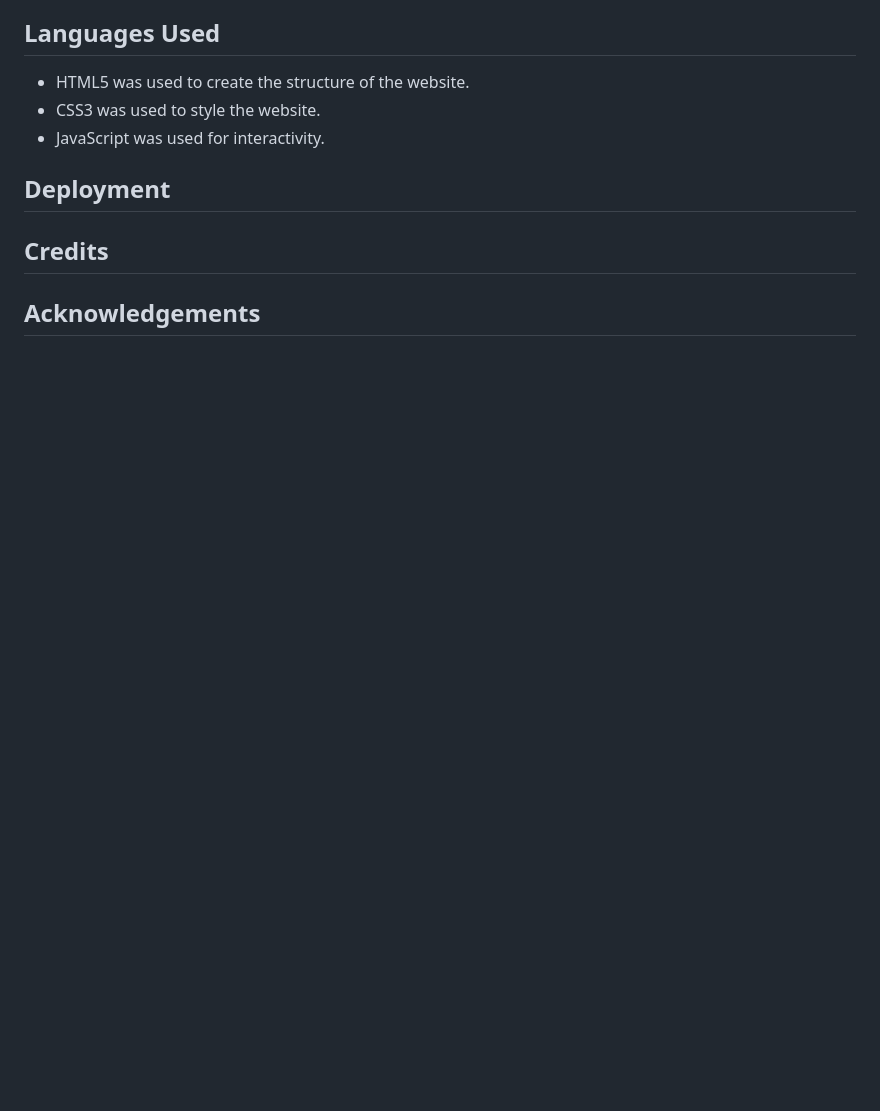
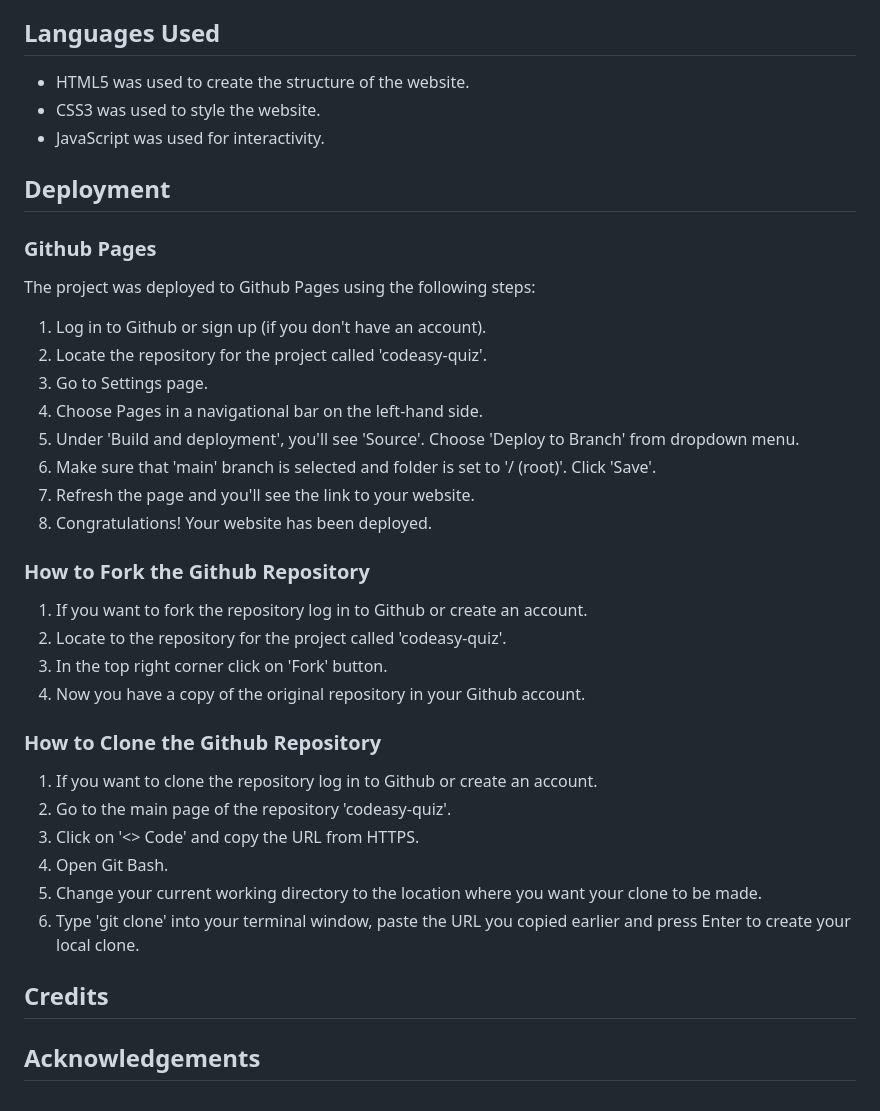
Before and after one commit to nataliiasolomchak21/codeasy-quiz, a Markdown page: README.md, the part around the change. Rendered like a GitHub page; folded sections open; blank space fills up the shorter version.

Commit message:
Add Deployment section

```diff
--- a/README.md
+++ b/README.md
@@ -333,6 +333,35 @@ The website functions in the following browsers:
 
 ## Deployment
 
+### Github Pages
+
+The project was deployed to Github Pages using the following steps:
+
+   1. Log in to Github or sign up (if you don't have an account).
+   2. Locate the repository for the project called 'codeasy-quiz'.
+   3. Go to Settings page.
+   4. Choose Pages in a navigational bar on the left-hand side.
+   5. Under 'Build and deployment', you'll see 'Source'. Choose 'Deploy to Branch' from dropdown menu.
+   6. Make sure that 'main' branch is selected and folder is set to '/ (root)'. Click 'Save'.
+   7. Refresh the page and you'll see the link to your website.
+   8. Congratulations! Your website has been deployed.
+
+### How to Fork the Github Repository
+
+1. If you want to fork the repository log in to Github or create an account.
+2. Locate to the repository for the project called 'codeasy-quiz'.
+3. In the top right corner click on 'Fork' button.
+4. Now you have a copy of the original repository in your Github account.
+
+### How to Clone the Github Repository
+
+1. If you want to clone the repository log in to Github or create an account.
+2. Go to the main page of the repository 'codeasy-quiz'.
+3. Click on '<> Code' and copy the URL from HTTPS.
+4. Open Git Bash.
+5. Change your current working directory to the location where you want your clone to be made.
+6. Type 'git clone' into your terminal window, paste the URL you copied earlier and press Enter to create your local clone.
+
 ## Credits
 
 ## Acknowledgements
```
